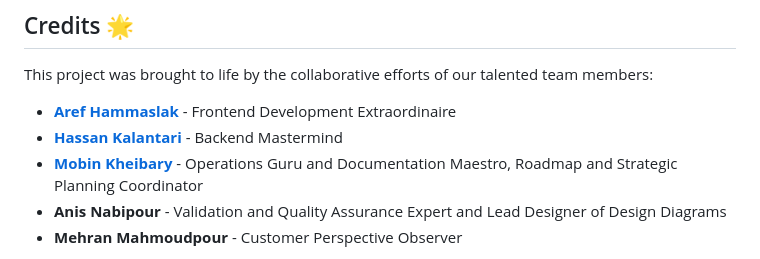
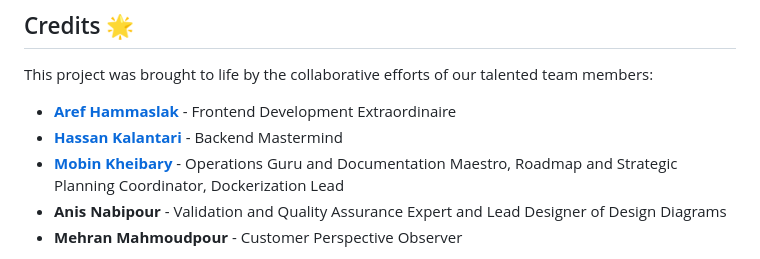
Before and after one commit to aref-hammaslak/Pizza-Ordering-Project, a Markdown page: README.md, the part around the change. Drawn GitHub-style.

Commit message:
Alter README.md to fine-tune my responsibilities during the project

```diff
--- a/README.md
+++ b/README.md
@@ -120,7 +120,7 @@ This project was brought to life by the collaborative efforts of our talented te
 
 - [**Aref Hammaslak**](https://github.com/aref-hammaslak) - Frontend Development Extraordinaire
 - [**Hassan Kalantari**](https://github.com/HeisenbergHK) - Backend Mastermind
-- [**Mobin Kheibary**](https://github.com/Mobiwn) - Operations Guru and Documentation Maestro, Roadmap and Strategic Planning Coordinator
+- [**Mobin Kheibary**](https://github.com/Mobiwn) - Operations Guru and Documentation Maestro, Roadmap and Strategic Planning Coordinator, Dockerization Lead
 - **Anis Nabipour** - Validation and Quality Assurance Expert and Lead Designer of Design Diagrams
 - **Mehran Mahmoudpour** - Customer Perspective Observer
 
```
